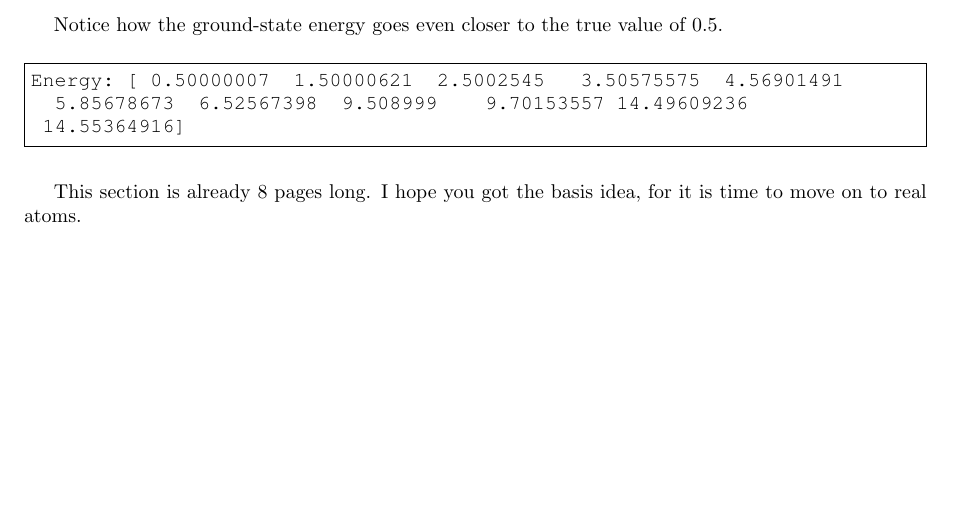
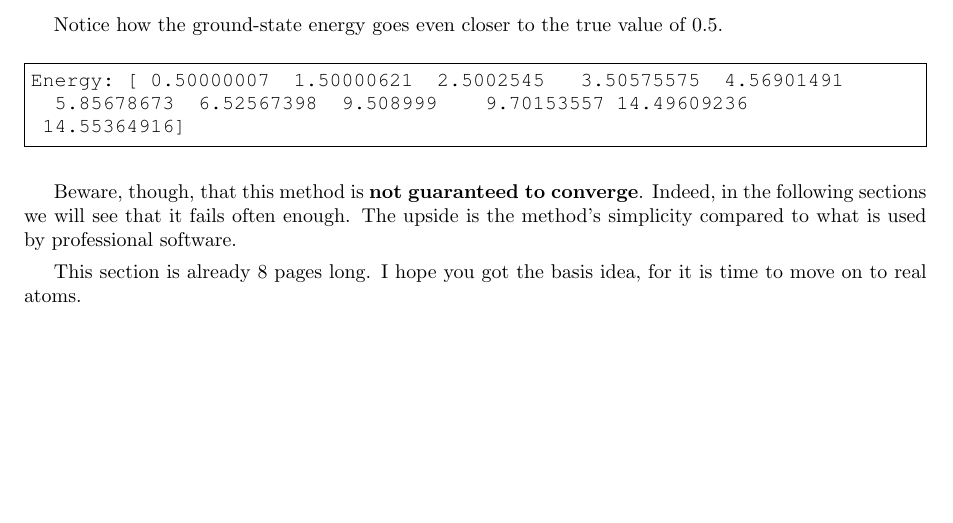
Before and after one commit to lisyarus/chembook, a LaTeX document (books/book1.tex): part of page 15 of 38, cut so that both start at the same text. Compiled offline with pdfLaTeX.

Commit message:
Add a note on method simplicity vs failures

```diff
--- a/books/book1.tex
+++ b/books/book1.tex
@@ -579,6 +579,8 @@ Energy: [ 0.50000007  1.50000621  2.5002545   3.50575575  4.56901491
   5.85678673  6.52567398  9.508999    9.70153557 14.49609236
  14.55364916]
 \end{console}
+
+Beware, though, that this method is \textbf{not guaranteed to converge}. Indeed, in the following sections we will see that it fails often enough. The upside is the method's simplicity compared to what is used by professional software.
 
 This section is already 8 pages long. I hope you got the basis idea, for it is time to move on to real atoms.
 
```
